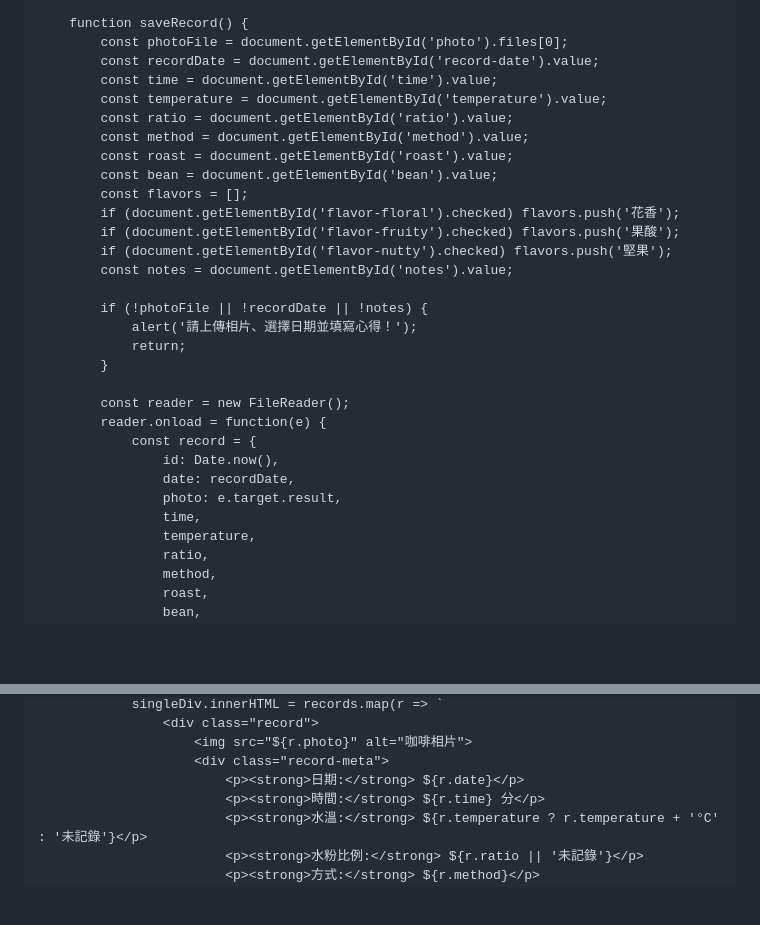
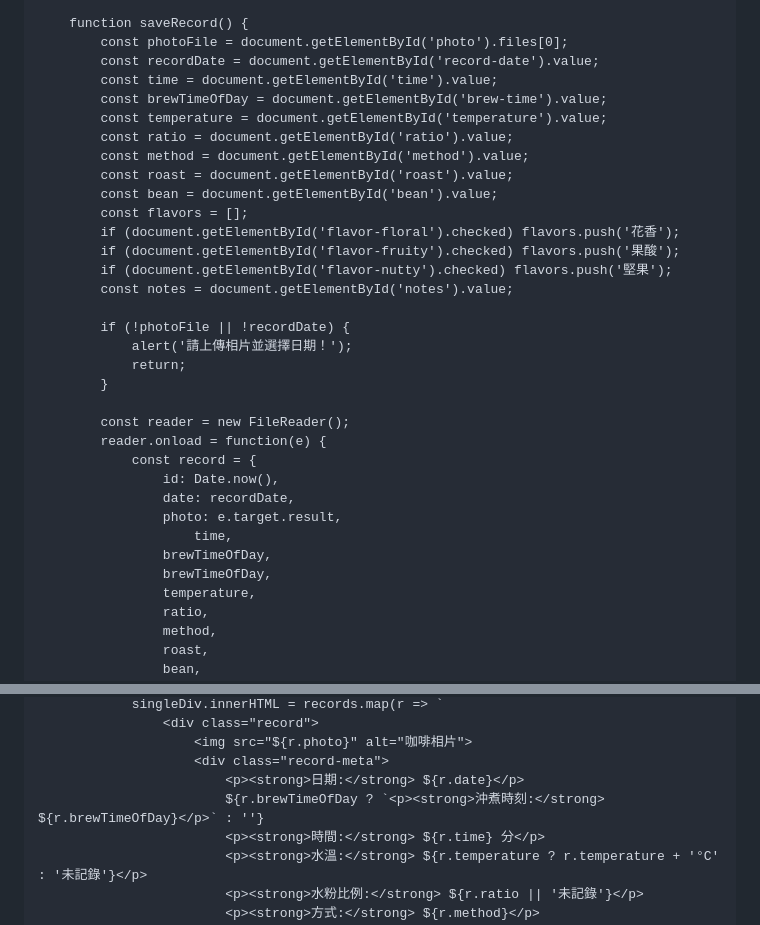
Before and after one commit to chtungxx/Chtcoffee, a Markdown page: README.md, 2 parts joined by grey strips. Rendered like a GitHub page; blank space fills up the shorter version.

```diff
--- a/README.md
+++ b/README.md
@@ -309,6 +316,7 @@
             const photoFile = document.getElementById('photo').files[0];
             const recordDate = document.getElementById('record-date').value;
             const time = document.getElementById('time').value;
+            const brewTimeOfDay = document.getElementById('brew-time').value;
             const temperature = document.getElementById('temperature').value;
             const ratio = document.getElementById('ratio').value;
             const method = document.getElementById('method').value;
@@ -320,8 +328,8 @@
             if (document.getElementById('flavor-nutty').checked) flavors.push('堅果');
             const notes = document.getElementById('notes').value;
 
-            if (!photoFile || !recordDate || !notes) {
-                alert('請上傳相片、選擇日期並填寫心得！');
+            if (!photoFile || !recordDate) {
+                alert('請上傳相片並選擇日期！');
                 return;
             }
 
@@ -331,7 +339,9 @@
                     id: Date.now(),
                     date: recordDate,
                     photo: e.target.result,
-                    time,
+                        time,
+                    brewTimeOfDay,
+                    brewTimeOfDay,
                     temperature,
                     ratio,
                     method,
@@ -388,6 +399,7 @@
                         <img src="${r.photo}" alt="咖啡相片">
                         <div class="record-meta">
                             <p><strong>日期:</strong> ${r.date}</p>
+                            ${r.brewTimeOfDay ? `<p><strong>沖煮時刻:</strong> ${r.brewTimeOfDay}</p>` : ''}
                             <p><strong>時間:</strong> ${r.time} 分</p>
                             <p><strong>水溫:</strong> ${r.temperature ? r.temperature + '°C' : '未記錄'}</p>
                             <p><strong>水粉比例:</strong> ${r.ratio || '未記錄'}</p>
```
Also changed, not shown: other parts of README.md (+18 -54 lines).
